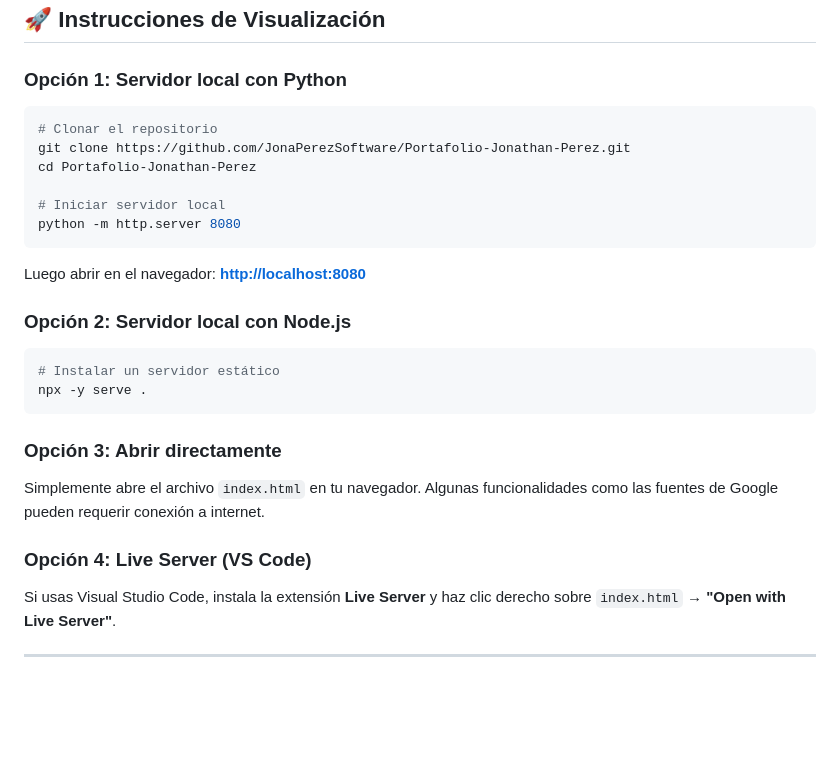
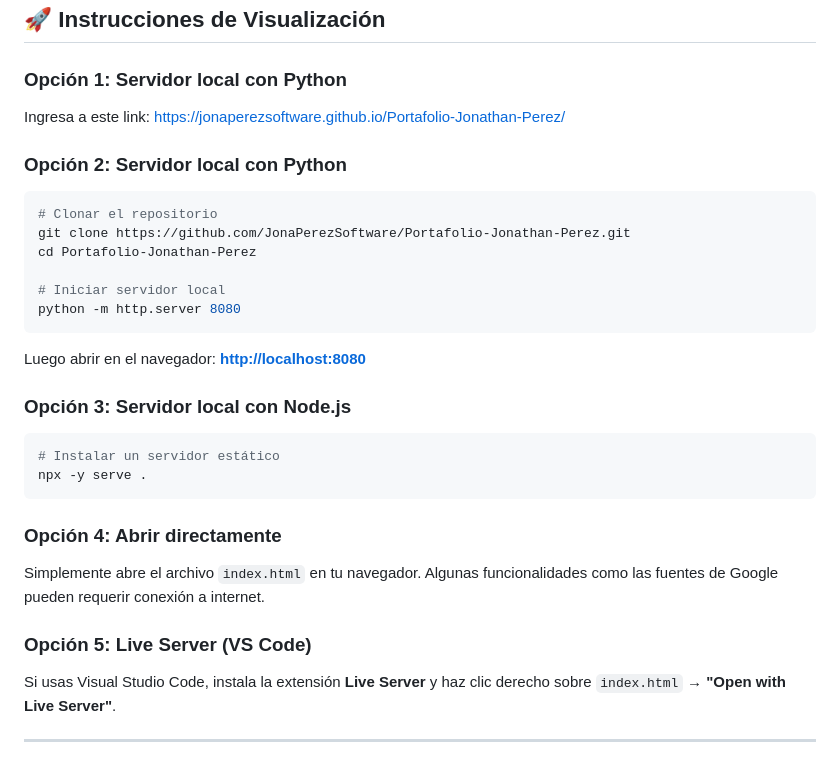
Before and after one commit to JonaPerezSoftware/Portafolio-Jonathan-Perez, a Markdown page: README.md, the part around the change. Drawn GitHub-style; blank space fills up the shorter version.

````diff
--- a/README.md
+++ b/README.md
@@ -73,6 +73,10 @@ portfolio/
 
 ### Opción 1: Servidor local con Python
 
+Ingresa a este link: https://jonaperezsoftware.github.io/Portafolio-Jonathan-Perez/
+
+### Opción 2: Servidor local con Python
+
 ```bash
 # Clonar el repositorio
 git clone https://github.com/JonaPerezSoftware/Portafolio-Jonathan-Perez.git
@@ -84,18 +88,18 @@ python -m http.server 8080
 
 Luego abrir en el navegador: **[http://localhost:8080](http://localhost:8080)**
 
-### Opción 2: Servidor local con Node.js
+### Opción 3: Servidor local con Node.js
 
 ```bash
 # Instalar un servidor estático
 npx -y serve .
 ```
 
-### Opción 3: Abrir directamente
+### Opción 4: Abrir directamente
 
 Simplemente abre el archivo `index.html` en tu navegador. Algunas funcionalidades como las fuentes de Google pueden requerir conexión a internet.
 
-### Opción 4: Live Server (VS Code)
+### Opción 5: Live Server (VS Code)
 
 Si usas Visual Studio Code, instala la extensión **Live Server** y haz clic derecho sobre `index.html` → **"Open with Live Server"**.
 
````
